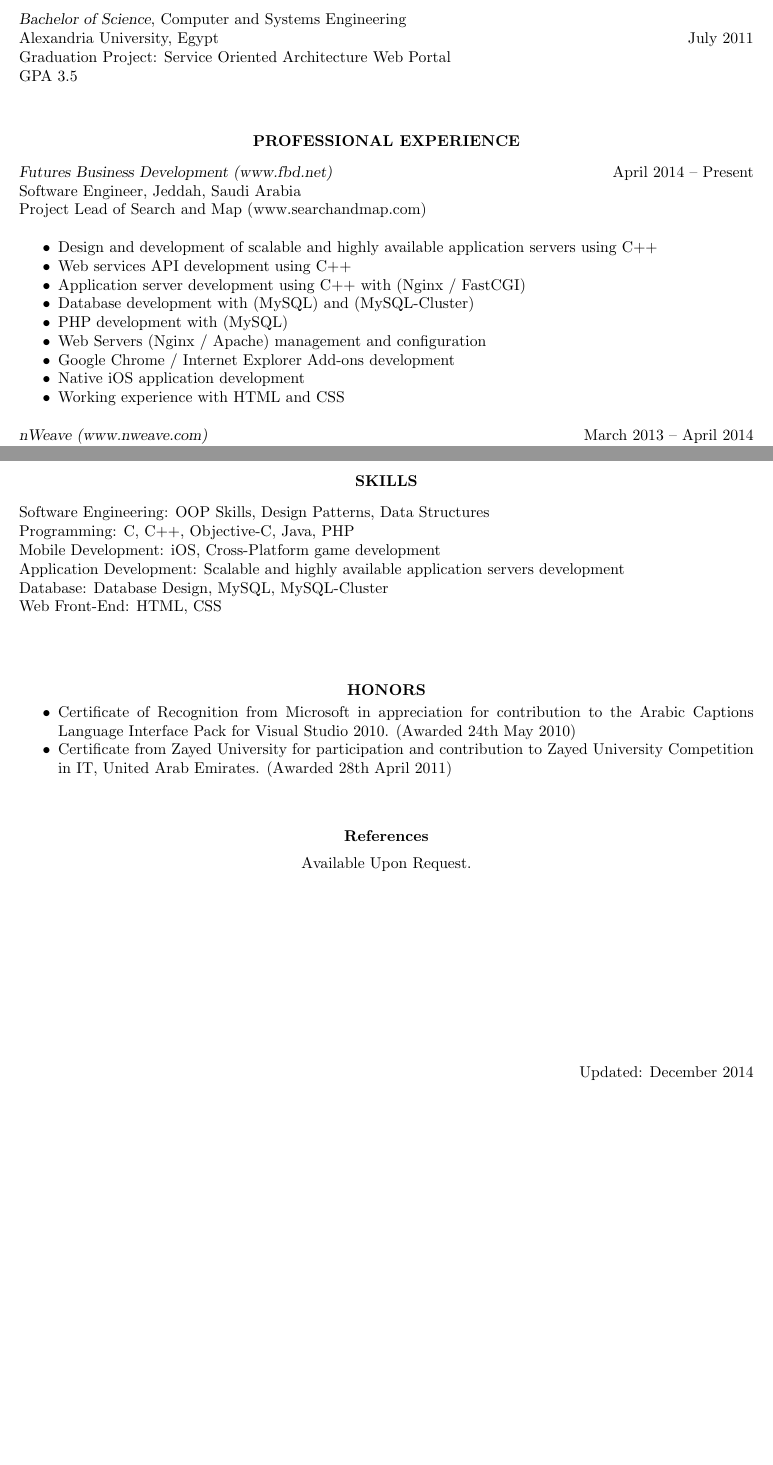
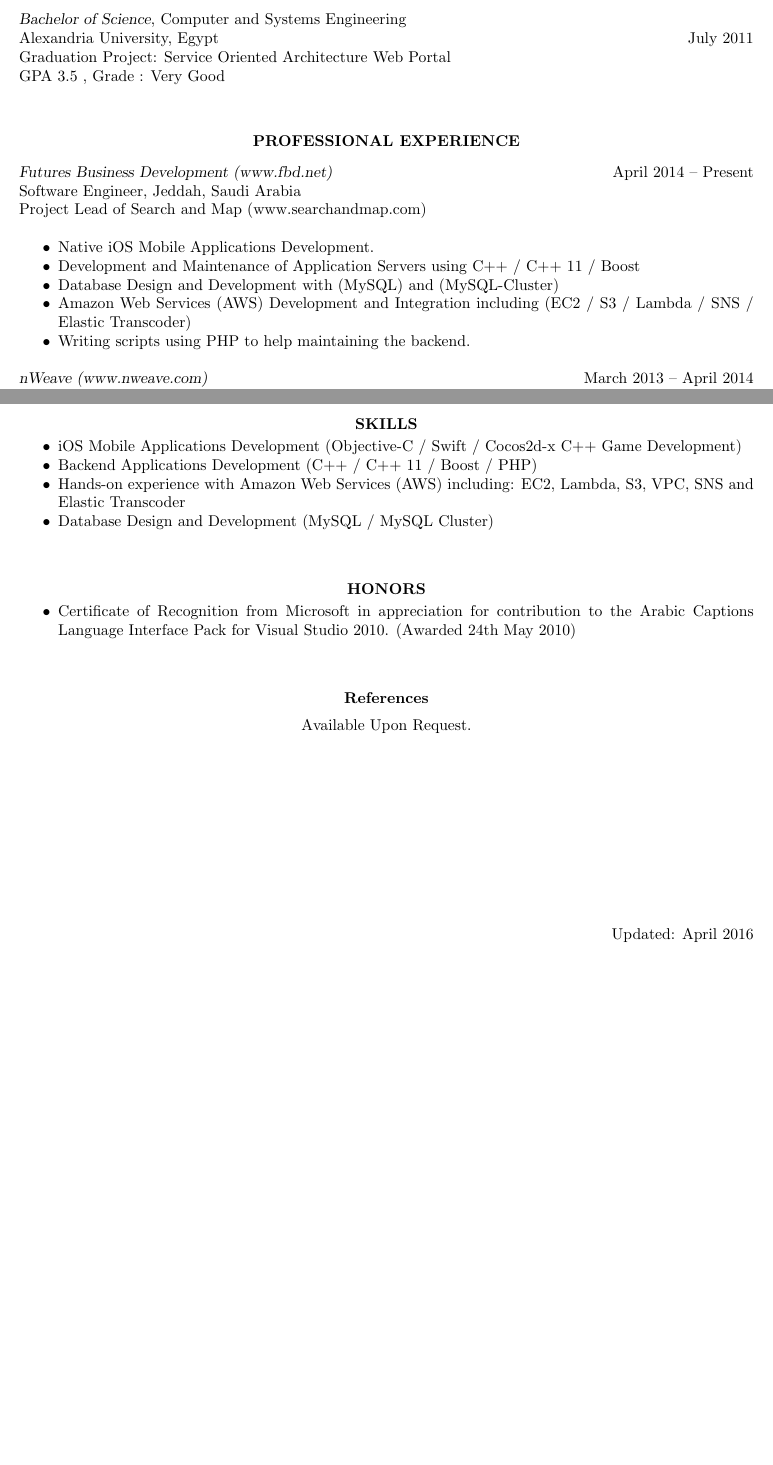
Before and after one commit to latexstudio/mohamed-adly-resume, a LaTeX CV (resume.tex): two parts of pages 1 and 2 of 2, joined at a grey line, cut so that both start at the same text, the shorter picture padded with empty space. Compiled offline with pdfLaTeX.

Commit message:
update 2016

```diff
--- a/resume.tex
+++ b/resume.tex
@@ -68,7 +68,7 @@
 Computer and Systems Engineering \\
 Alexandria University, Egypt \hfill July 2011 \\
 Graduation Project: Service Oriented Architecture Web Portal \\
-GPA 3.5
+GPA 3.5 , Grade : Very Good
 %----------------------------------------------------------------------------------------
 
 \vspace{0.2in} % Some whitespace between sections
@@ -85,15 +85,11 @@ GPA 3.5
 Software Engineer, Jeddah, Saudi Arabia \\
 Project Lead of Search and Map (\href{https://www.searchandmap.com}{www.searchandmap.com}) \\
 \begin{itemize} \itemsep -2pt % Reduce space between items
-\item Design and development of scalable and highly available application servers using C++
-\item Web services API development using C++
-\item Application server development using C++ with (Nginx / FastCGI)
-\item Database development with (MySQL) and (MySQL-Cluster)
-\item PHP development with (MySQL)
-\item Web Servers (Nginx / Apache) management and configuration
-\item Google Chrome / Internet Explorer Add-ons development
-\item Native iOS application development
-\item Working experience with HTML and CSS
+\item Native iOS Mobile Applications Development.
+\item Development and Maintenance of Application Servers using C++ / C++ 11 / Boost
+\item Database Design and Development with (MySQL) and (MySQL-Cluster)
+\item Amazon Web Services (AWS) Development and Integration including (EC2 / S3 / Lambda / SNS / Elastic Transcoder)
+\item Writing scripts using PHP to help maintaining the backend.
 \end{itemize}
 
 {\sl nWeave (\href{www.nweave.com}{www.nweave.com})} \hfill March 2013 -- April 2014 \\
@@ -131,55 +127,17 @@ Software Engineer, Alexandria, Egypt \\
 
 \section{\centerline{SKILLS}}
 
-\vspace{8pt} % Gap between title and text
+\vspace{12pt} % Gap between title and text
 
-Software Engineering: OOP Skills, Design Patterns, Data Structures \\
-Programming: C, C++, Objective-C, Java, PHP \\
-Mobile Development: iOS, Cross-Platform game development \\
-Application Development: Scalable and highly available application servers development \\
-Database: Database Design, MySQL, MySQL-Cluster \\
-Web Front-End: HTML, CSS \\
-
-
+\begin{itemize} \itemsep -2pt
+\item iOS Mobile Applications Development (Objective-C / Swift / Cocos2d-x C++ Game Development)
+\item Backend Applications Development (C++ / C++ 11 / Boost / PHP)
+\item Hands-on experience with Amazon Web Services (AWS) including: EC2, Lambda, S3, VPC, SNS and Elastic Transcoder
+\item Database Design and Development (MySQL / MySQL Cluster)
+\end{itemize}
 %----------------------------------------------------------------------------------------
 
 \vspace{0.2in} % Some whitespace between sections
-
-%----------------------------------------------------------------------------------------
-%	PUBLICATIONS SECTION
-%----------------------------------------------------------------------------------------
-
-%\section{\centerline{PUBLICATIONS}}
-
-%\vspace{15pt} % Gap between title and text
-%\begin{itemize} \itemsep -2pt % Reduce space between items
-%\item ``Job Analysis - A True Picture," Journal of Headhunters, Vol. 5, Number 3. Fall 1990
-%\item ``The Fine Tuning of Interpersonal Skills," Journal of Recruiting/Hiring, Vol. 16, Number 7, August 1990
-%\end{itemize}
-
-%----------------------------------------------------------------------------------------
-
-%\vspace{0.2in} % Some whitespace between sections
-
-%----------------------------------------------------------------------------------------
-%	MEMBERSHIPS SECTION
-%----------------------------------------------------------------------------------------
-
-%\section{\centerline{MEMBERSHIPS}}
-
-%\vspace{-5pt} % Reduce space between section title and contents
-
-%\begin{center}
-%American Psychological Association, Student Affiliate \\
-%Vice President of Activities, RPI Weight-training Club \\
-%Chairperson, Entertainment Committee, Utica College \\
-%Latin-American Student Union, Utica College \\
-%Member All-American Nautilus
-%\end{center}
-
-%----------------------------------------------------------------------------------------
-
-%\vspace{0.2in} % Some whitespace between sections
 
 %----------------------------------------------------------------------------------------
 %	HONORS SECTION
@@ -191,7 +149,6 @@ Web Front-End: HTML, CSS \\
 
 \begin{itemize} \itemsep -2pt % Reduce space between items
 	\item Certificate of Recognition from Microsoft in appreciation for contribution to the Arabic Captions Language Interface Pack for Visual Studio 2010. (Awarded 24th May 2010)
-	\item Certificate from Zayed University for participation and contribution to Zayed University Competition in IT, United Arab Emirates. (Awarded 28th April 2011)
 \end{itemize}
 
 
@@ -214,7 +171,7 @@ Available Upon Request.
 \vspace{100pt}
 
 
-\hfill Updated: December 2014\\
+\hfill Updated: April 2016\\
 %----------------------------------------------------------------------------------------
 
 \end{resume}
```
Also changed, not shown: resume.pdf.
